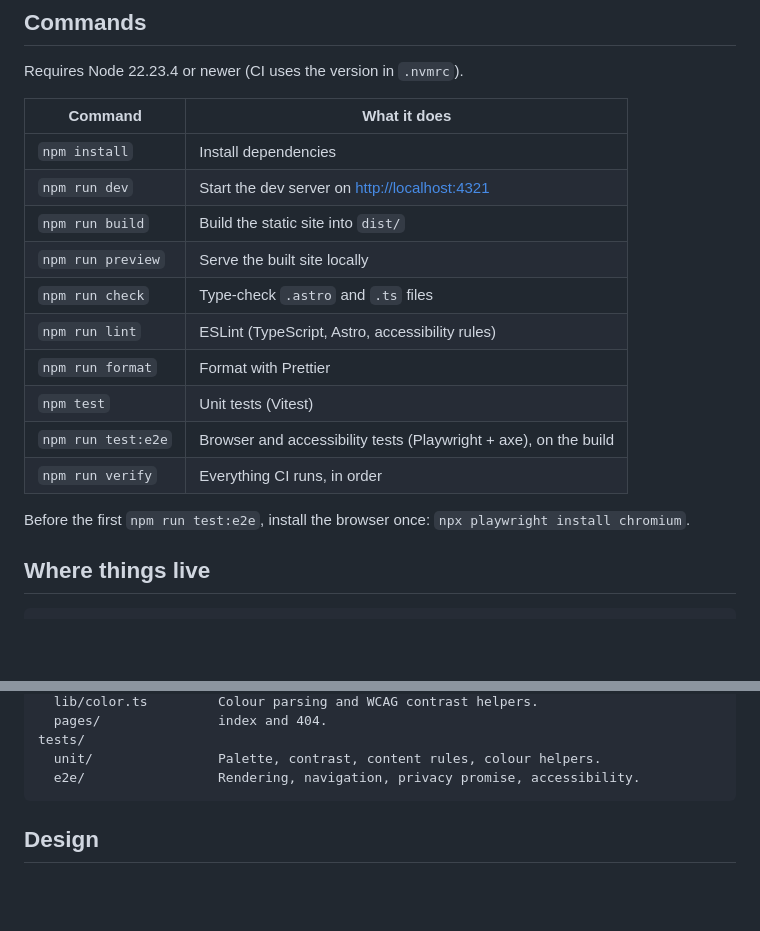
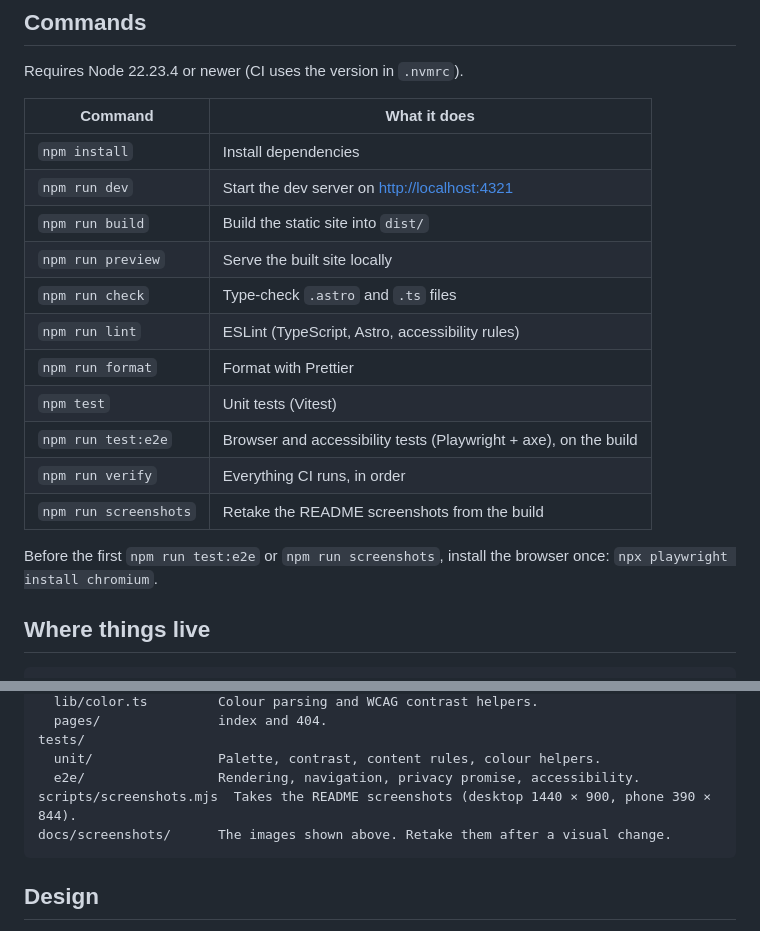
Before and after one commit to org-helix/helix-website, a Markdown page: README.md, 2 parts joined by grey strips. Drawn GitHub-style; blank space fills up the shorter version.

````diff
--- a/README.md
+++ b/README.md
@@ -8,20 +23,21 @@ A static site built with [Astro](https://astro.build) and TypeScript. It ships H
 
 Requires Node 22.23.4 or newer (CI uses the version in `.nvmrc`).
 
-| Command            | What it does                                                     |
-| ------------------ | ---------------------------------------------------------------- |
-| `npm install`      | Install dependencies                                             |
-| `npm run dev`      | Start the dev server on <http://localhost:4321>                  |
-| `npm run build`    | Build the static site into `dist/`                               |
-| `npm run preview`  | Serve the built site locally                                     |
-| `npm run check`    | Type-check `.astro` and `.ts` files                              |
-| `npm run lint`     | ESLint (TypeScript, Astro, accessibility rules)                  |
-| `npm run format`   | Format with Prettier                                             |
-| `npm test`         | Unit tests (Vitest)                                              |
-| `npm run test:e2e` | Browser and accessibility tests (Playwright + axe), on the build |
-| `npm run verify`   | Everything CI runs, in order                                     |
+| Command               | What it does                                                     |
+| --------------------- | ---------------------------------------------------------------- |
+| `npm install`         | Install dependencies                                             |
+| `npm run dev`         | Start the dev server on <http://localhost:4321>                  |
+| `npm run build`       | Build the static site into `dist/`                               |
+| `npm run preview`     | Serve the built site locally                                     |
+| `npm run check`       | Type-check `.astro` and `.ts` files                              |
+| `npm run lint`        | ESLint (TypeScript, Astro, accessibility rules)                  |
+| `npm run format`      | Format with Prettier                                             |
+| `npm test`            | Unit tests (Vitest)                                              |
+| `npm run test:e2e`    | Browser and accessibility tests (Playwright + axe), on the build |
+| `npm run verify`      | Everything CI runs, in order                                     |
+| `npm run screenshots` | Retake the README screenshots from the build                     |
 
-Before the first `npm run test:e2e`, install the browser once: `npx playwright install chromium`.
+Before the first `npm run test:e2e` or `npm run screenshots`, install the browser once: `npx playwright install chromium`.
 
 ## Where things live
 
@@ -39,6 +55,8 @@ src/
 tests/
   unit/                Palette, contrast, content rules, colour helpers.
   e2e/                 Rendering, navigation, privacy promise, accessibility.
+scripts/screenshots.mjs  Takes the README screenshots (desktop 1440 × 900, phone 390 × 844).
+docs/screenshots/      The images shown above. Retake them after a visual change.
 ```
 
 ## Design
````
Also changed, not shown: other parts of README.md (+15 -0 lines), docs/screenshots/desktop-full.png (added), docs/screenshots/desktop.png (added), docs/screenshots/mobile-menu.png (added), docs/screenshots/mobile-principles.png (added), docs/screenshots/mobile.png (added), 2 other files.
